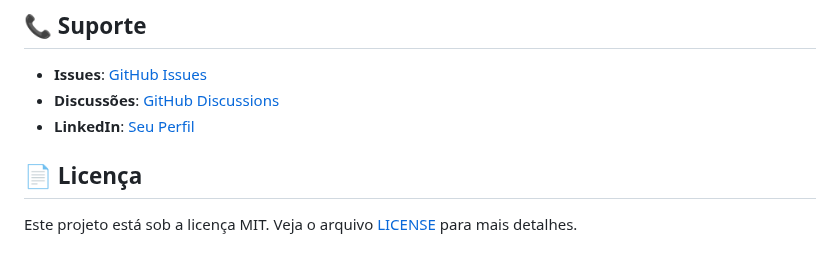
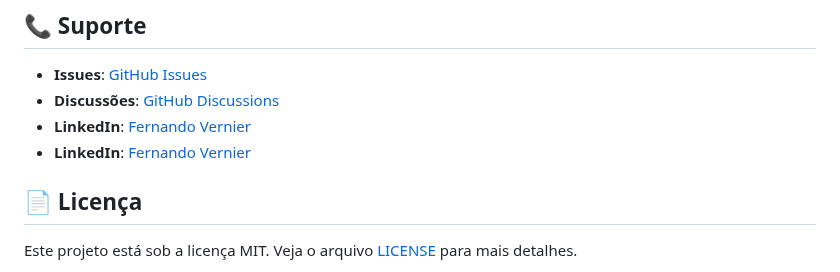
Before and after one commit to eduardobrust/erp-solutions_dashboard, a Markdown page: sql-server/estoque_negativo/readme.md, the part around the change. Rendered like a GitHub page.

```diff
--- a/sql-server/estoque_negativo/readme.md
+++ b/sql-server/estoque_negativo/readme.md
@@ -167,7 +167,8 @@ AND EXISTS (
 
 - **Issues**: [GitHub Issues](../../issues)
 - **Discussões**: [GitHub Discussions](../../discussions)
-- **LinkedIn**: [Seu Perfil](https://linkedin.com/in/seuprofile)
+- **LinkedIn**: [Fernando Vernier]([https://linkedin.com/in/seuprofile](https://www.linkedin.com/in/fernando-v-10758522/))
+- **LinkedIn**: [Fernando Vernier]()
 
 ## 📄 Licença
 
```
